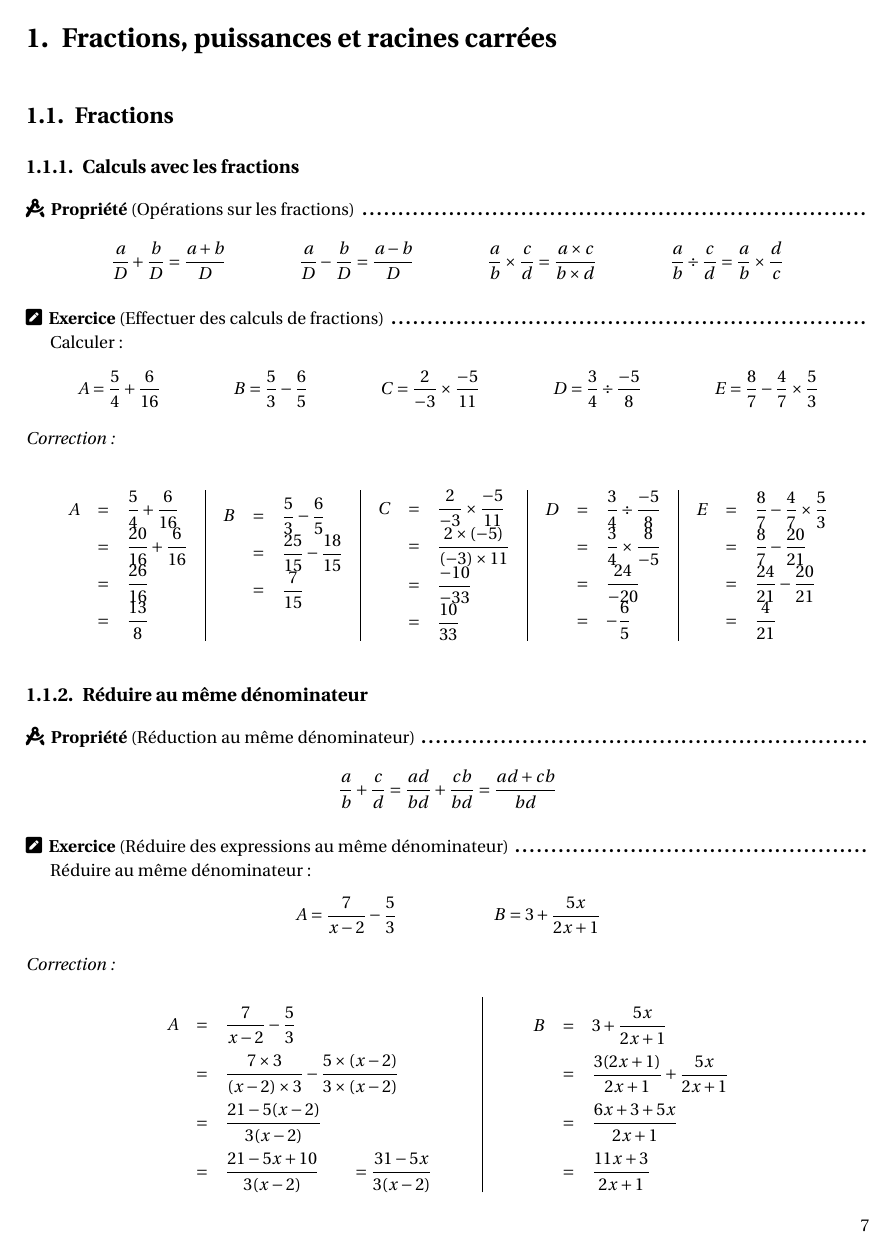
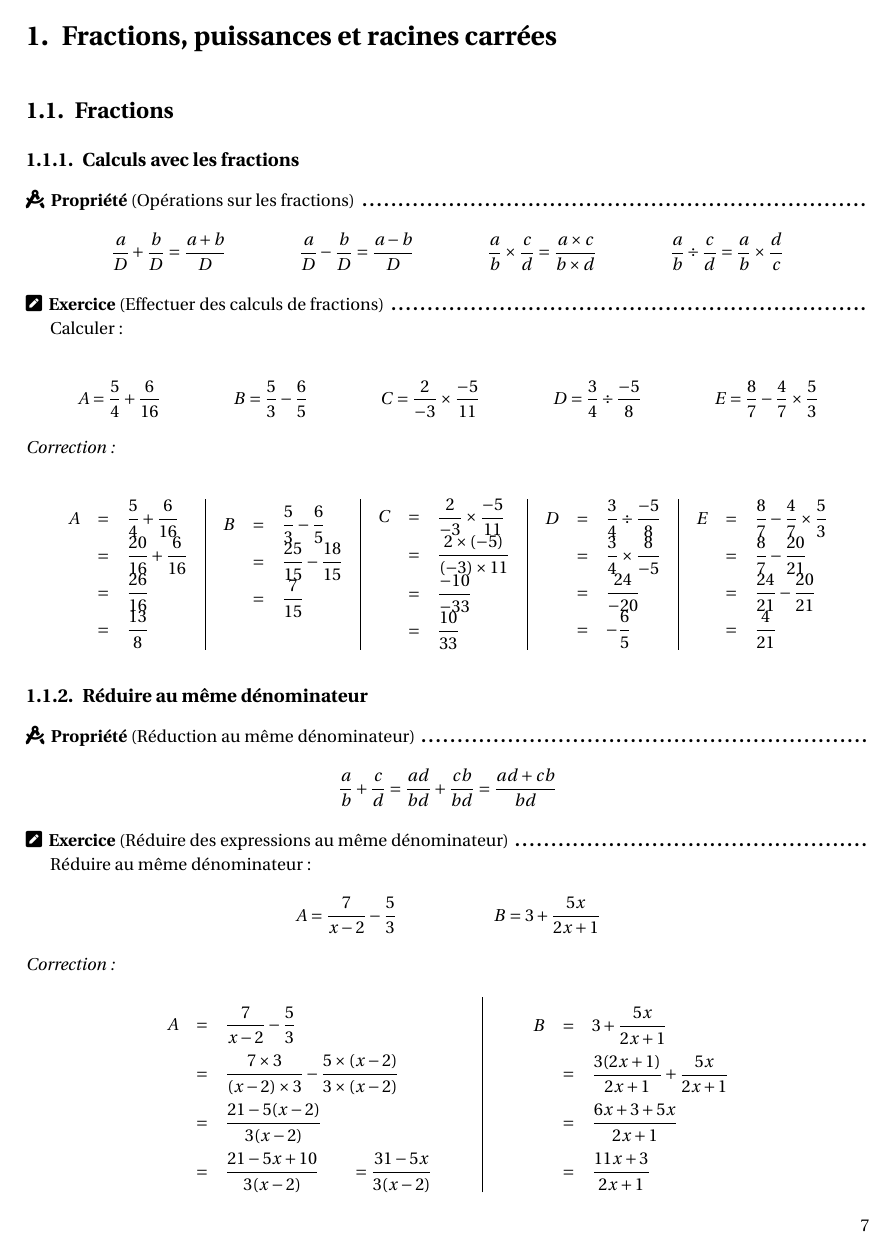
Before and after one commit to xxxloukxxx/poly, a LaTeX document (2nde.tex, which reads assets/tex/2nde-fractions-puissances-racines.tex): page 7 of 19. The pictures show the PDF file 2nde.pdf that the author committed with the source.

Commit message:
Pas parfait mais on y arrive

```diff
--- a/assets/tex/2nde-fractions-puissances-racines.tex
+++ b/assets/tex/2nde-fractions-puissances-racines.tex
@@ -24,25 +28,29 @@
 					  & = & \dfrac{20}{16} + \dfrac{6}{16} \\
 					  & = & \dfrac{26}{16}                 \\
 					  & = & \dfrac{13}{8}
-				\end{array}        &
+				\end{array}%
+				 & %
 				\begin{array}{rcl}
 					B & = & \dfrac{5}{3} - \dfrac{6}{5}     \\
 					  & = & \dfrac{25}{15} - \dfrac{18}{15} \\
 					  & = & \dfrac{7}{15}                   \\
 					  &   &
-				\end{array}       &
+				\end{array} %
+				 & %
 				\begin{array}{rcl}
 					C & = & \dfrac{2}{-3} \times \dfrac{-5}{11}   \\
 					  & = & \dfrac{2 \times (-5)}{(-3) \times 11} \\
 					  & = & \dfrac{-10}{-33}                      \\
 					  & = & \dfrac{10}{33}
-				\end{array} &
+				\end{array}%
+				 & %
 				\begin{array}{rcl}
 					D & = & \dfrac{3}{4} \div \dfrac{-5}{8}   \\
 					  & = & \dfrac{3}{4} \times \dfrac{8}{-5} \\
 					  & = & \dfrac{24}{-20}                   \\
 					  & = & -\dfrac{6}{5}
-				\end{array}     &
+				\end{array} %
+				 & %
 				\begin{array}{rcl}
 					E & = & \dfrac{8}{7} - \dfrac{4}{7} \times \dfrac{5}{3} \\
 					  & = & \dfrac{8}{7} - \dfrac{20}{21}                   \\
@@ -51,34 +59,40 @@
 				\end{array}
 			\end{array}
 		\]
+
 	\end{correction}
 \end{exo}
 
 \subsection{Réduire au même dénominateur}
 
 \begin{prop}[Réduction au même dénominateur]
+
 	\[
 		\frac{a}{b} + \frac{c}{d} = \frac{ad}{bd} + \frac{cb}{bd} = \frac{ad + cb}{bd}
 	\]
+
 \end{prop}
 
 \begin{exo}[Réduire des expressions au même dénominateur]
 	Réduire au même dénominateur :
+
 	\[
 		A = \frac{7}{x - 2} - \frac{5}{3} \hspace{2cm} B = 3 + \frac{5x}{2x + 1}
 	\]
 
 	\begin{correction}
+
 		\[
 			\begin{array}{c|c}
-				\def\arraystretch{2}
+				\def\arraystretch{2}%
 				\begin{array}{rcl}
 					A & = & \dfrac{7}{x-2} - \dfrac{5}{3}                                            \\
 					  & = & \dfrac{7 \times 3}{(x-2)\times 3} - \dfrac{5\times (x-2)}{3\times (x-2)} \\
 					  & = & \dfrac{21 - 5(x-2)}{3(x-2)}                                              \\
 					  & = & \dfrac{21 - 5x + 10}{3(x-2)} \qquad = \dfrac{31 - 5x}{3(x-2)}            \\
-				\end{array}\qquad & \qquad
-				\def\arraystretch{2}
+				\end{array}%
+				\qquad & \qquad %
+				\def\arraystretch{2}%
 				\begin{array}{rcl}
 					B & = & 3 + \dfrac{5x}{2x+1}                     \\
 					  & = & \dfrac{3(2x+1)}{2x+1} + \dfrac{5x}{2x+1} \\
@@ -290,18 +317,22 @@
 			C = \sqrt{3} \times \sqrt{36} \times \sqrt{3}
 		\end{array}
 	\]
+
 \end{methode}
 
 \begin{methode}[Effectuer des calculs sur les racines carrées]
 	\begin{correction}
+
 		\[
-			\def\arraystretch{2} \begin{array}{rr}
+			\def\arraystretch{2}%
+			\begin{array}{rr}
 				\begin{array}{rcl}
 					A & = & \sqrt{32 \times 2} = \sqrt{64} = 8                                               \\
 					B & = & \sqrt{3 \times 27} = \sqrt{81} = 9                                               \\
 					C & = & \sqrt{3 \times 3} \times \sqrt{36} = \sqrt{9} \times \sqrt{36} = 3 \times 6 = 18 \\
 					D & = & \sqrt{\dfrac{98}{2}} = \sqrt{49} = 7                                             \\
-				\end{array}\qquad & \qquad
+				\end{array}%
+				\qquad & \qquad %
 				\begin{array}{rcl}
 					E & = & \sqrt{\dfrac{50}{72}} = \sqrt{\dfrac{25}{36}} = \dfrac{\sqrt{25}}{\sqrt{36}} = \dfrac{5}{6} \\
 					F & = & 4^2 \times \left( \sqrt{5} \right)^2 = 16 \times 5 = 80                                     \\
@@ -317,26 +349,32 @@
 
 \begin{methode}[Écrire sous la forme $a\sqrt{b}$]
 	Écrire sous la forme $a\sqrt{b}$, avec $a$ et $b$ entiers et $b$ le plus petit possible :
+
 	\[
 		A = \sqrt{72} \qquad B = \sqrt{45} \qquad C = 3\sqrt{125}
 	\]
 
 	\begin{correction}
+
 		\[
 			\begin{array}{lll}
-				\def\arraystretch{1.3}
+				\def\arraystretch{1.3}%
 				\begin{array}{rcl}
 					A & = & \sqrt{72}                 \\
 					  & = & \sqrt{36 \times 2}        \\
 					  & = & \sqrt{36} \times \sqrt{2} \\
 					  & = & 6\sqrt{2}                 \\
-					.\end{array} & \def\arraystretch{1.3}
+				\end{array}%
+				 & %
+				\def\arraystretch{1.3}%
 				\begin{array}{rcl}
 					B & = & \sqrt{45}                \\
 					  & = & \sqrt{9 \times 5}        \\
 					  & = & \sqrt{9} \times \sqrt{5} \\
 					  & = & 3\sqrt{5}                \\
-				\end{array}  & \def\arraystretch{1.3}
+				\end{array} %
+				 & %
+				\def\arraystretch{1.3}%
 				\begin{array}{rcl}
 					C & = & 3\sqrt{125}                             \\
 					  & = & 3\sqrt{25 \times 5}                     \\
```
Also changed, not shown: 2nde.pdf, assets/tex/2nde-fractions-puissances-racines.tex (36 more changed lines).
